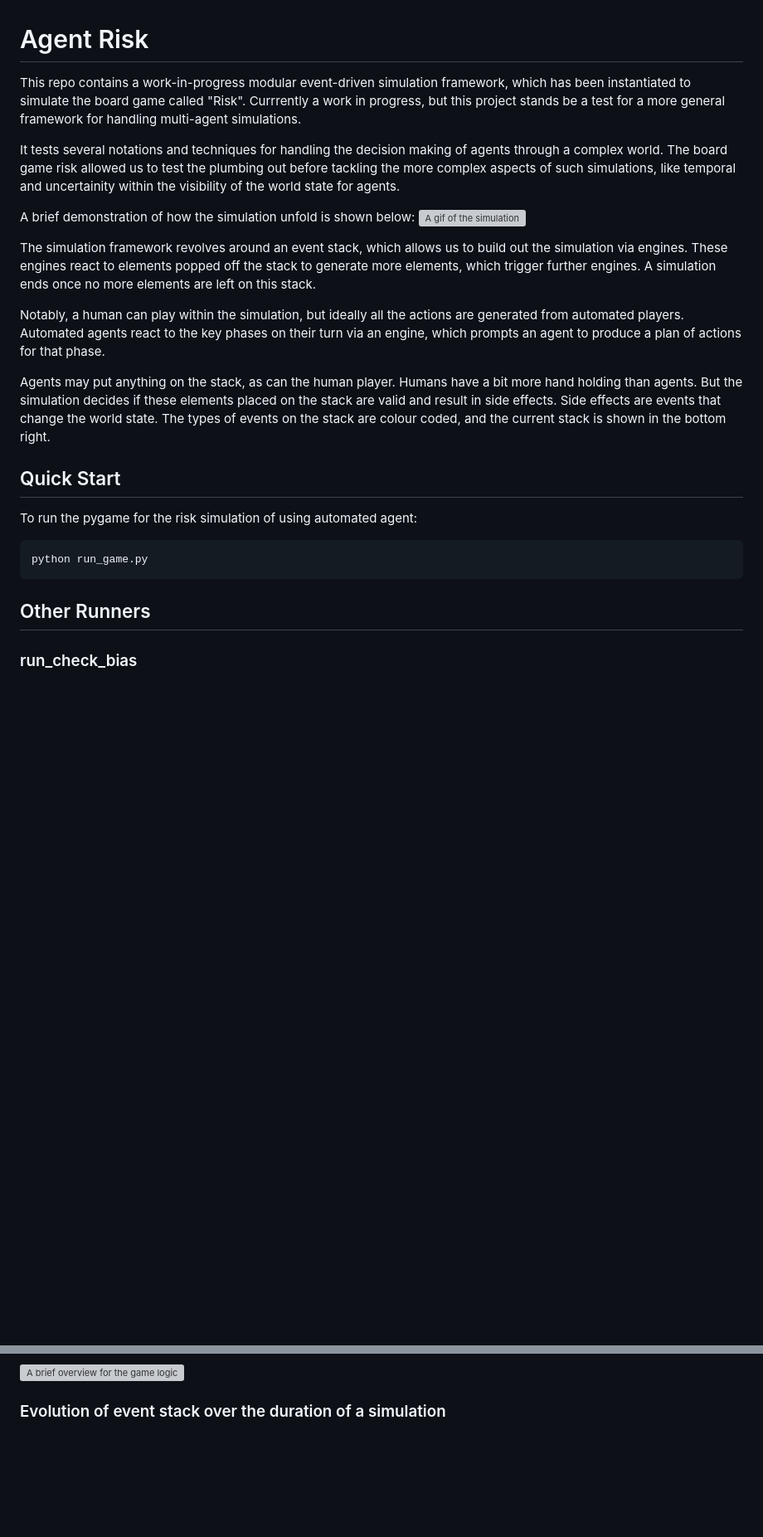
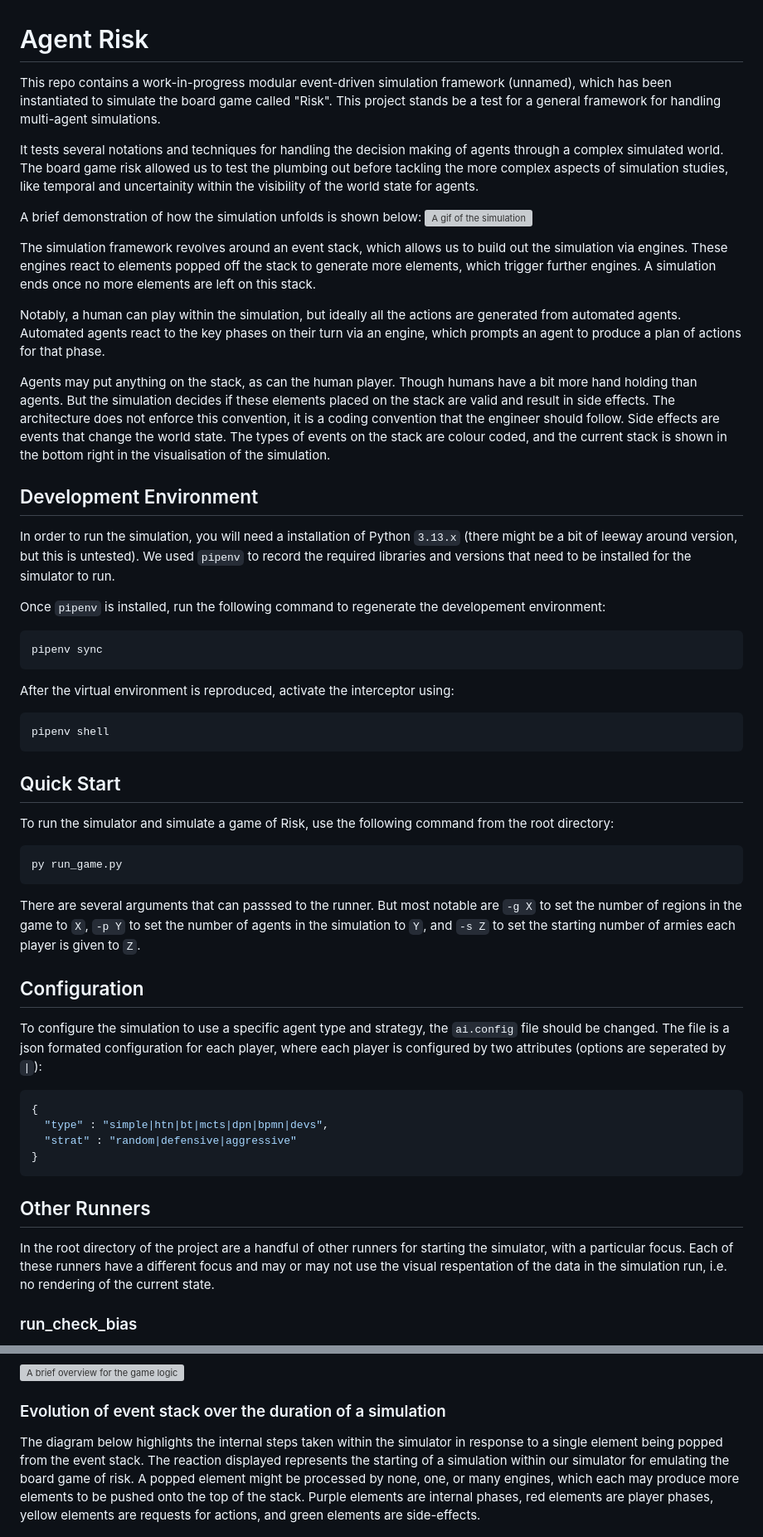
Before and after one commit to AdamBanham/agent-risk, a Markdown page: README.md, 2 parts joined by grey strips. Shown at 83% size. Drawn GitHub-style; blank space fills up the shorter version; grey boxes are pictures that could not be loaded.

Commit message:
chore: cleaning up the readme

````diff
--- a/README.md
+++ b/README.md
@@ -1,42 +1,72 @@
 # Agent Risk
 
-This repo contains a work-in-progress modular event-driven simulation framework,
-which has been instantiated to simulate the board game called "Risk".
-Currrently a work in progress, but this project stands be a test for a more
-general framework for handling multi-agent simulations.
+This repo contains a work-in-progress modular event-driven simulation framework (unnamed), which has been instantiated to simulate the board game called "Risk".
+This project stands be a test for a general framework for handling multi-agent simulations.
 
-It tests several notations and techniques for handling the decision making of
-agents through a complex world. The board game risk allowed us to test the plumbing
-out before tackling the more complex aspects of such simulations, like temporal
-and uncertainity within the visibility of the world state for agents.
+It tests several notations and techniques for handling the decision making of agents through a complex simulated world.
+The board game risk allowed us to test the plumbing out before tackling the more complex aspects of simulation studies, like temporal and uncertainity within the visibility of the world state for agents.
 
-A brief demonstration of how the simulation unfold is shown below:
+A brief demonstration of how the simulation unfolds is shown below:
 ![A gif of the simulation](demo.gif)
 
-The simulation framework revolves around an event stack, which allows us to
-build out the simulation via engines. These engines react to elements popped
-off the stack to generate more elements, which trigger further engines. A
-simulation ends once no more elements are left on this stack.
+The simulation framework revolves around an event stack, which allows us to build out the simulation via engines.
+These engines react to elements popped off the stack to generate more elements, which trigger further engines.
+A simulation ends once no more elements are left on this stack.
 
-Notably, a human can play within the simulation, but ideally all the actions
-are generated from automated players. Automated agents react to the key
-phases on their turn via an engine, which prompts an agent to produce a plan
-of actions for that phase.
+Notably, a human can play within the simulation, but ideally all the actions are generated from automated agents.
+Automated agents react to the key phases on their turn via an engine, which prompts an agent to produce a plan of actions for that phase.
 
-Agents may put anything on the stack, as can the human player. Humans have a
-bit more hand holding than agents. But the simulation decides if these elements
-placed on the stack are valid and result in side effects. Side effects are
-events that change the world state. The types of events on the stack are colour
-coded, and the current stack is shown in the bottom right.
+Agents may put anything on the stack, as can the human player.
+Though humans have a bit more hand holding than agents.
+But the simulation decides if these elements placed on the stack are valid and result in side effects.
+The architecture does not enforce this convention, it is a coding convention that the engineer should follow.
+Side effects are events that change the world state.
+The types of events on the stack are colour coded, and the current stack is shown in the bottom right in the visualisation of the simulation.
+
+## Development Environment
+
+In order to run the simulation, you will need a installation of Python `3.13.x` (there might be a bit of leeway around version, but this is untested).
+We used `pipenv` to record the required libraries and versions that need to be installed for the simulator to run.
+
+Once `pipenv` is installed, run the following command to regenerate the developement environment:
+
+```bash
+pipenv sync
+```
+
+After the virtual environment is reproduced, activate the interceptor using:
+
+```bash
+pipenv shell
+```
 
 ## Quick Start
 
-To run the pygame for the risk simulation of using automated agent:
+To run the simulator and simulate a game of Risk, use the following command from the root directory:
 
 ```bash
-python run_game.py
+py run_game.py
+```
+
+There are several arguments that can passsed to the runner.
+But most notable are `-g X` to set the number of regions in the game to `X`, `-p Y` to set the number of agents in the simulation to `Y`, and `-s Z` to set the starting number of armies each player is given to `Z`.
+
+## Configuration
+
+To configure the simulation to use a specific agent type and strategy, the `ai.config` file should be changed.
+The file is a json formated configuration for each player, where each player is configured by two attributes (options are seperated by `|`):
+
+```json
+{
+  "type" : "simple|htn|bt|mcts|dpn|bpmn|devs",
+  "strat" : "random|defensive|aggressive"
+}
 ```
 
 ## Other Runners
 
+In the root directory of the project are a handful of other runners for starting the simulator, with a particular focus.
+Each of these runners have a different focus and may or may not use the visual respentation of the data in the simulation run, i.e. no rendering of the
+current state.
+
 ### run_check_bias
@@ -57,6 +137,11 @@ python run_game.py
 
 ### Evolution of event stack over the duration of a simulation
 
+The diagram below highlights the internal steps taken within the simulator in response to a single element being popped from the event stack.
+The reaction displayed represents the starting of a simulation within our simulator for emulating the board game of risk.
+A popped element might be processed by none, one, or many engines, which each may produce more elements to be pushed onto the top of the stack.
+Purple elements are internal phases, red elements are player phases, yellow elements are requests for actions, and green elements are side-effects.
+
 ![A demonstration of the event stack](./event_stack_evo.png)
 
 ## Risk: The Board Game
````
Also changed, not shown: other parts of README.md (+63 -22 lines), demo_check_bias.png (added), 1 other file.
